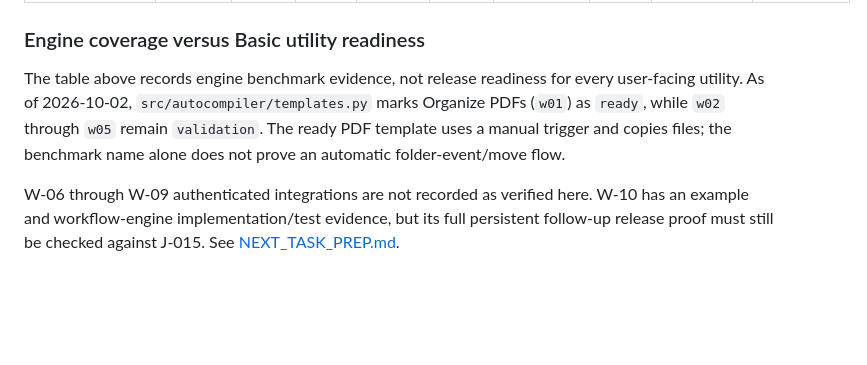
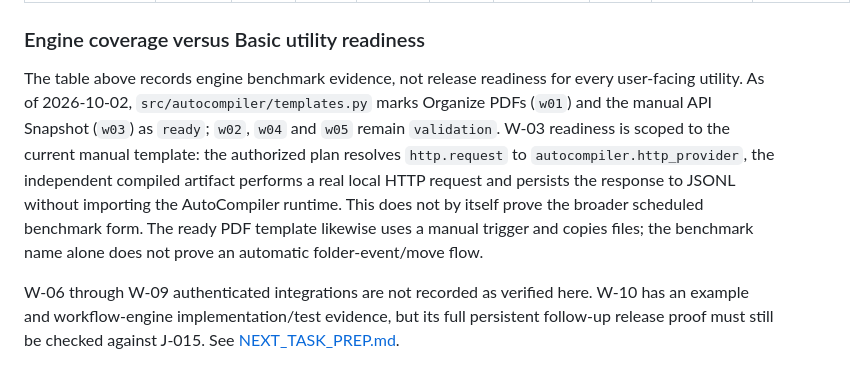
Before and after one commit to duducel204/AutoCompiler, a Markdown page: docs/BASIC_1_0_COVERAGE.md, the part around the change. GitHub-like rendering; blank space fills up the shorter version.

Commit message:
docs: record scoped W03 product readiness

```diff
--- a/docs/BASIC_1_0_COVERAGE.md
+++ b/docs/BASIC_1_0_COVERAGE.md
@@ -217,7 +217,7 @@ This is the recorded benchmark table. Its dimensions must not be read as live sc
 
 ### Engine coverage versus Basic utility readiness
 
-The table above records engine benchmark evidence, not release readiness for every user-facing utility. As of 2026-10-02, `src/autocompiler/templates.py` marks Organize PDFs (`w01`) as `ready`, while `w02` through `w05` remain `validation`. The ready PDF template uses a manual trigger and copies files; the benchmark name alone does not prove an automatic folder-event/move flow.
+The table above records engine benchmark evidence, not release readiness for every user-facing utility. As of 2026-10-02, `src/autocompiler/templates.py` marks Organize PDFs (`w01`) and the manual API Snapshot (`w03`) as `ready`; `w02`, `w04` and `w05` remain `validation`. W-03 readiness is scoped to the current manual template: the authorized plan resolves `http.request` to `autocompiler.http_provider`, the independent compiled artifact performs a real local HTTP request and persists the response to JSONL without importing the AutoCompiler runtime. This does not by itself prove the broader scheduled benchmark form. The ready PDF template likewise uses a manual trigger and copies files; the benchmark name alone does not prove an automatic folder-event/move flow.
 
 W-06 through W-09 authenticated integrations are not recorded as verified here. W-10 has an example and workflow-engine implementation/test evidence, but its full persistent follow-up release proof must still be checked against J-015. See [NEXT_TASK_PREP.md](NEXT_TASK_PREP.md).
 
```
